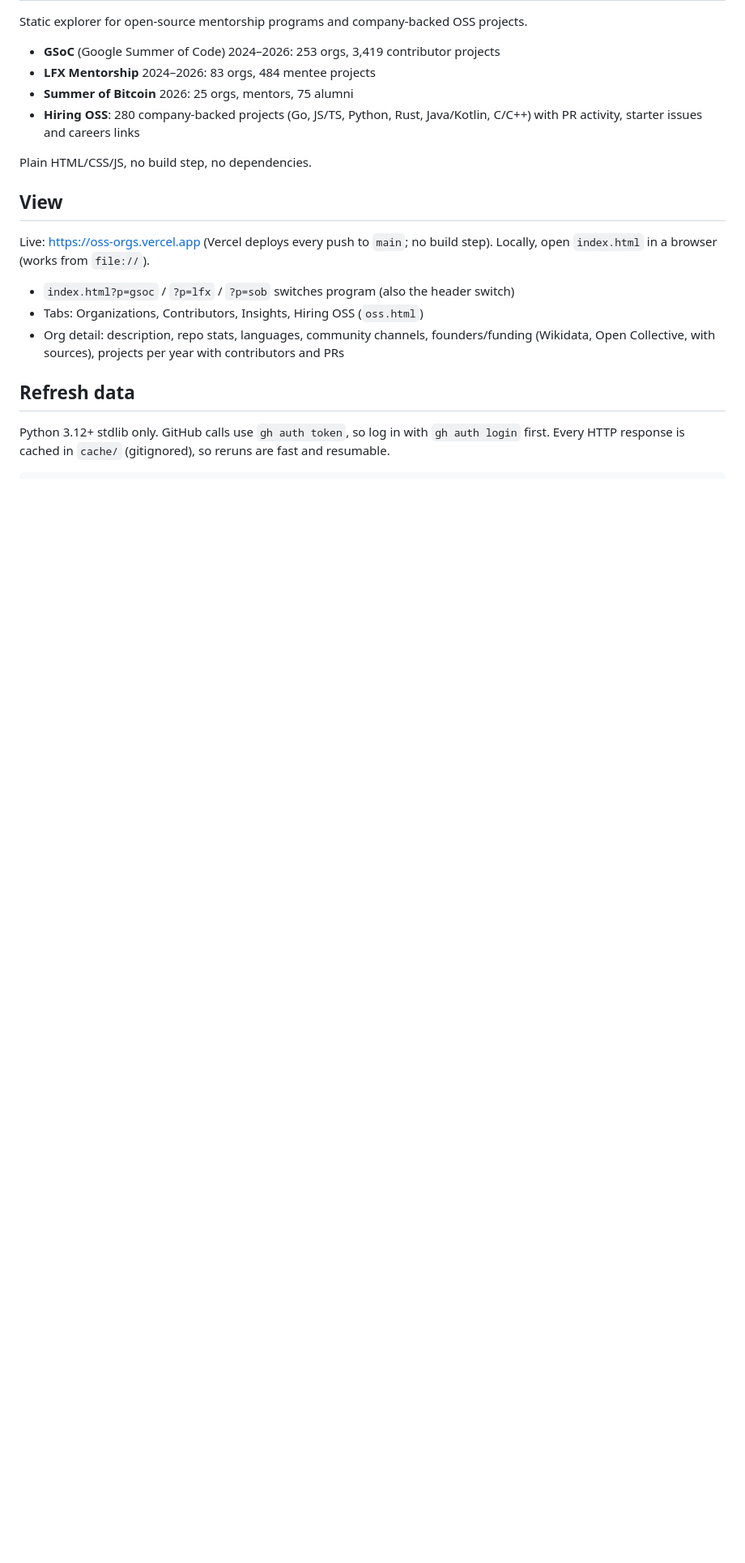
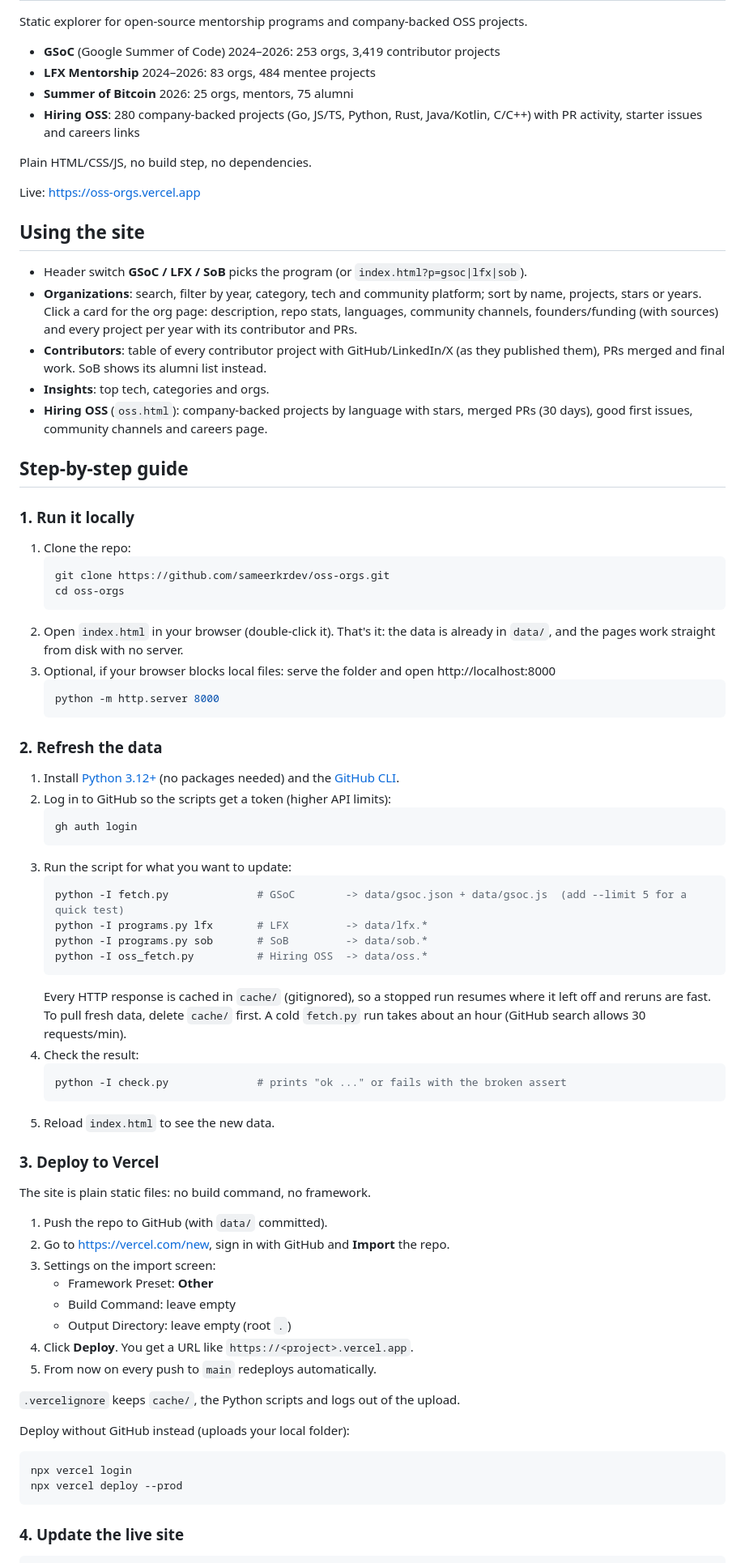
Before and after one commit to sameerkrdev/oss-orgs, a Markdown page: README.md, the part around one of its changes. Shown at 81% size. GitHub-like rendering; blank space fills up the shorter version.

Commit message:
README: step-by-step guide for running, refreshing data and deploying

````diff
--- a/README.md
+++ b/README.md
@@ -9,18 +9,73 @@ Static explorer for open-source mentorship programs and company-backed OSS proje
 
 Plain HTML/CSS/JS, no build step, no dependencies.
 
-## View
+Live: https://oss-orgs.vercel.app
 
-Live: https://oss-orgs.vercel.app (Vercel deploys every push to `main`; no build step).
-Locally, open `index.html` in a browser (works from `file://`).
+## Using the site
 
-- `index.html?p=gsoc` / `?p=lfx` / `?p=sob` switches program (also the header switch)
-- Tabs: Organizations, Contributors, Insights, Hiring OSS (`oss.html`)
-- Org detail: description, repo stats, languages, community channels, founders/funding (Wikidata, Open Collective, with sources), projects per year with contributors and PRs
+- Header switch **GSoC / LFX / SoB** picks the program (or `index.html?p=gsoc|lfx|sob`).
+- **Organizations**: search, filter by year, category, tech and community platform; sort by name, projects, stars or years. Click a card for the org page: description, repo stats, languages, community channels, founders/funding (with sources) and every project per year with its contributor and PRs.
+- **Contributors**: table of every contributor project with GitHub/LinkedIn/X (as they published them), PRs merged and final work. SoB shows its alumni list instead.
+- **Insights**: top tech, categories and orgs.
+- **Hiring OSS** (`oss.html`): company-backed projects by language with stars, merged PRs (30 days), good first issues, community channels and careers page.
 
-## Refresh data
+## Step-by-step guide
 
-Python 3.12+ stdlib only. GitHub calls use `gh auth token`, so log in with `gh auth login` first.
-Every HTTP response is cached in `cache/` (gitignored), so reruns are fast and resumable.
+### 1. Run it locally
+
+1. Clone the repo:
+   ```sh
+   git clone https://github.com/sameerkrdev/oss-orgs.git
+   cd oss-orgs
+   ```
+2. Open `index.html` in your browser (double-click it). That's it: the data is already in `data/`, and the pages work straight from disk with no server.
+3. Optional, if your browser blocks local files: serve the folder and open http://localhost:8000
+   ```sh
+   python -m http.server 8000
+   ```
+
+### 2. Refresh the data
+
+1. Install [Python 3.12+](https://www.python.org/downloads/) (no packages needed) and the [GitHub CLI](https://cli.github.com/).
+2. Log in to GitHub so the scripts get a token (higher API limits):
+   ```sh
+   gh auth login
+   ```
+3. Run the script for what you want to update:
+   ```sh
+   python -I fetch.py              # GSoC        -> data/gsoc.json + data/gsoc.js  (add --limit 5 for a quick test)
+   python -I programs.py lfx       # LFX         -> data/lfx.*
+   python -I programs.py sob       # SoB         -> data/sob.*
+   python -I oss_fetch.py          # Hiring OSS  -> data/oss.*
+   ```
+   Every HTTP response is cached in `cache/` (gitignored), so a stopped run resumes where it left off and reruns are fast. To pull fresh data, delete `cache/` first. A cold `fetch.py` run takes about an hour (GitHub search allows 30 requests/min).
+4. Check the result:
+   ```sh
+   python -I check.py              # prints "ok ..." or fails with the broken assert
+   ```
+5. Reload `index.html` to see the new data.
+
+### 3. Deploy to Vercel
+
+The site is plain static files: no build command, no framework.
+
+1. Push the repo to GitHub (with `data/` committed).
+2. Go to https://vercel.com/new, sign in with GitHub and **Import** the repo.
+3. Settings on the import screen:
+   - Framework Preset: **Other**
+   - Build Command: leave empty
+   - Output Directory: leave empty (root `.`)
+4. Click **Deploy**. You get a URL like `https://<project>.vercel.app`.
+5. From now on every push to `main` redeploys automatically.
+
+`.vercelignore` keeps `cache/`, the Python scripts and logs out of the upload.
+
+Deploy without GitHub instead (uploads your local folder):
+```sh
+npx vercel login
+npx vercel deploy --prod
+```
+
+### 4. Update the live site
 
 ```sh
````
Also changed, not shown: other parts of README.md (+8 -6 lines).
